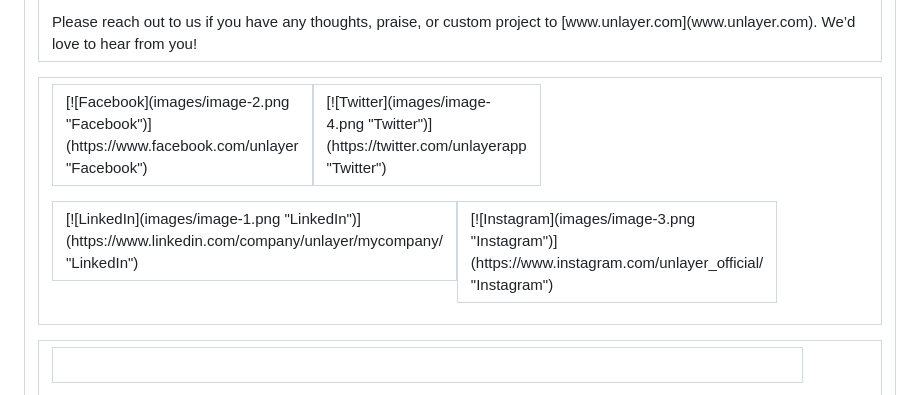
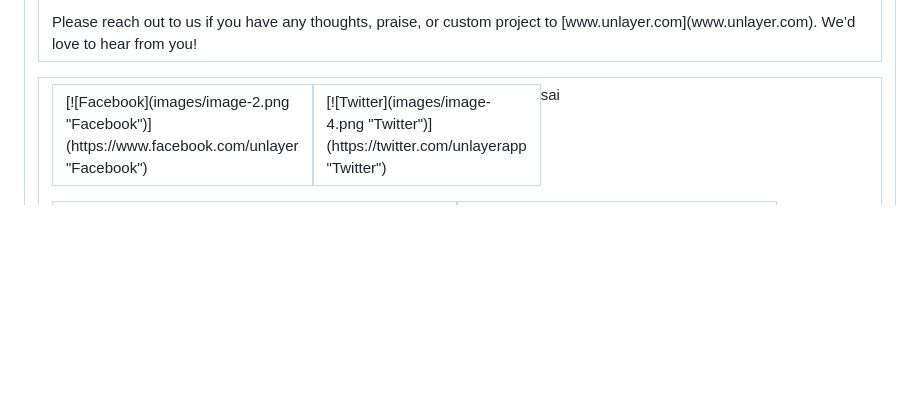
Before and after one commit to Saigenix/Email-Newsletter, a Markdown page: content/2.md, the part around the change. Rendered like a GitHub page; blank space fills up the shorter version.

```diff
--- a/content/2.md
+++ b/content/2.md
@@ -428,6 +428,7 @@ Please reach out to us if you have any thoughts, praise, or custom project to [w
 <td align="left" valign="middle" style="word-break: break-word;border-collapse: collapse !important;vertical-align: top">[![Instagram](images/image-3.png "Instagram")](https://www.instagram.com/unlayer_official/ "Instagram") </td>
 
 </tr>
+sai
 
 </tbody>
 
```
